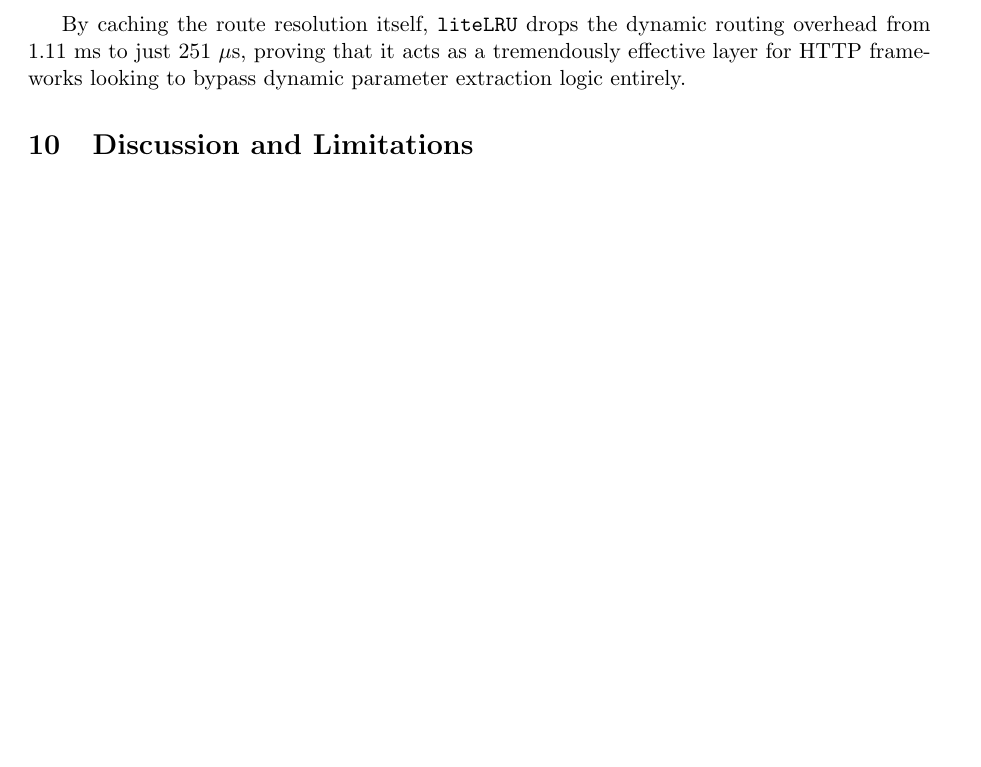
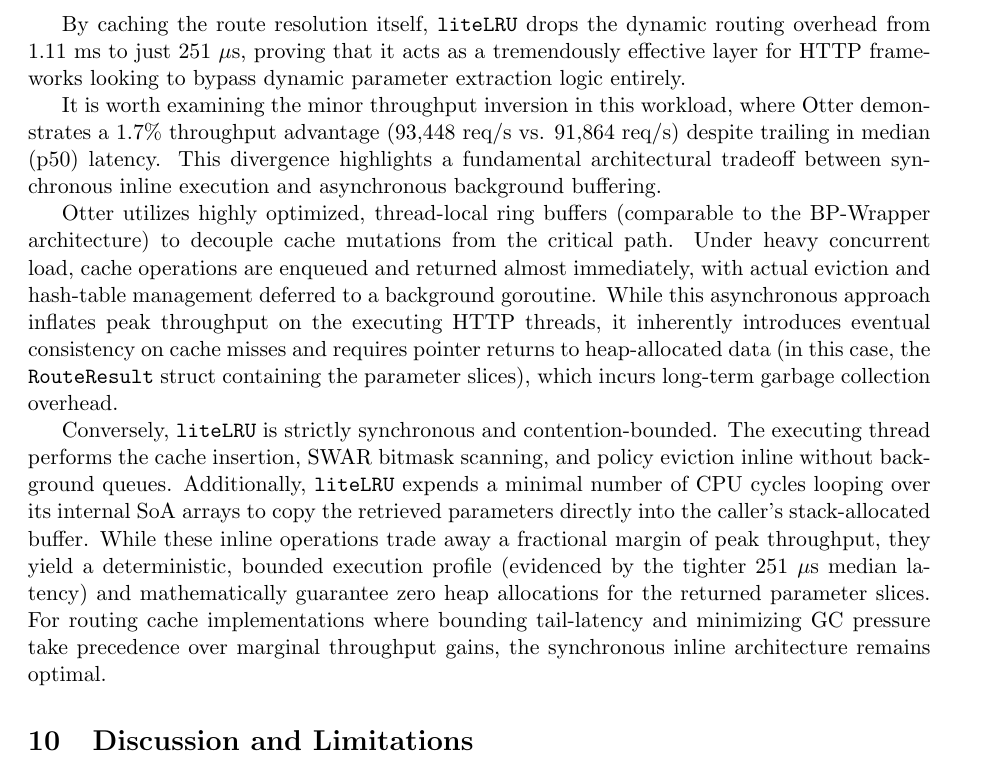
Before and after one commit to xDarkicex/liteLRU, a LaTeX paper (whitepaper.tex): part of page 12 of 14, cut so that both start at the same text, the shorter picture padded with empty space. Compiled offline with pdfLaTeX.

Commit message:
doc: add academic analysis of throughput/latency tradeoff vs Otter

```diff
--- a/whitepaper.tex
+++ b/whitepaper.tex
@@ -487,6 +487,12 @@ Origin (No Cache) & 53,861 & 1.11 ms & 1.59 ms & 7.32 ms \\
 
 By caching the route resolution itself, \texttt{liteLRU} drops the dynamic routing overhead from 1.11~ms to just 251~$\mu$s, proving that it acts as a tremendously effective layer for HTTP frameworks looking to bypass dynamic parameter extraction logic entirely.
 
+It is worth examining the minor throughput inversion in this workload, where Otter demonstrates a 1.7\% throughput advantage (93,448 req/s vs. 91,864 req/s) despite trailing in median (p50) latency. This divergence highlights a fundamental architectural tradeoff between synchronous inline execution and asynchronous background buffering.
+
+Otter utilizes highly optimized, thread-local ring buffers (comparable to the BP-Wrapper architecture) to decouple cache mutations from the critical path. Under heavy concurrent load, cache operations are enqueued and returned almost immediately, with actual eviction and hash-table management deferred to a background goroutine. While this asynchronous approach inflates peak throughput on the executing HTTP threads, it inherently introduces eventual consistency on cache misses and requires pointer returns to heap-allocated data (in this case, the \texttt{RouteResult} struct containing the parameter slices), which incurs long-term garbage collection overhead.
+
+Conversely, \texttt{liteLRU} is strictly synchronous and contention-bounded. The executing thread performs the cache insertion, SWAR bitmask scanning, and policy eviction inline without background queues. Additionally, \texttt{liteLRU} expends a minimal number of CPU cycles looping over its internal SoA arrays to copy the retrieved parameters directly into the caller's stack-allocated buffer. While these inline operations trade away a fractional margin of peak throughput, they yield a deterministic, bounded execution profile (evidenced by the tighter 251~$\mu$s median latency) and mathematically guarantee zero heap allocations for the returned parameter slices. For routing cache implementations where bounding tail-latency and minimizing GC pressure take precedence over marginal throughput gains, the synchronous inline architecture remains optimal.
+
 \section{Discussion and Limitations}
 
 \textbf{Memory Overhead.} The tradeoff for 64-byte padded seqlocks and SoA alignment is increased memory overhead per entry compared to dense tag-based implementations like MemC3. A \texttt{liteLRU} entry requires approximately 104 bytes of overhead (64 bytes for the seqlock + 40 bytes for atomic pointers/lengths). For a 1,000,000 entry cache, this requires \textbf{$\sim$133 MB} of heap allocation for the SoA arrays, whereas \texttt{otter} requires \textbf{$\sim$120 MB}. This represents a modest $\sim$11\% memory premium in exchange for wait-free concurrency and an 8.8x throughput speedup under high write load.
```
Also changed, not shown: WHITEPAPER.md (+6 -0 lines).
